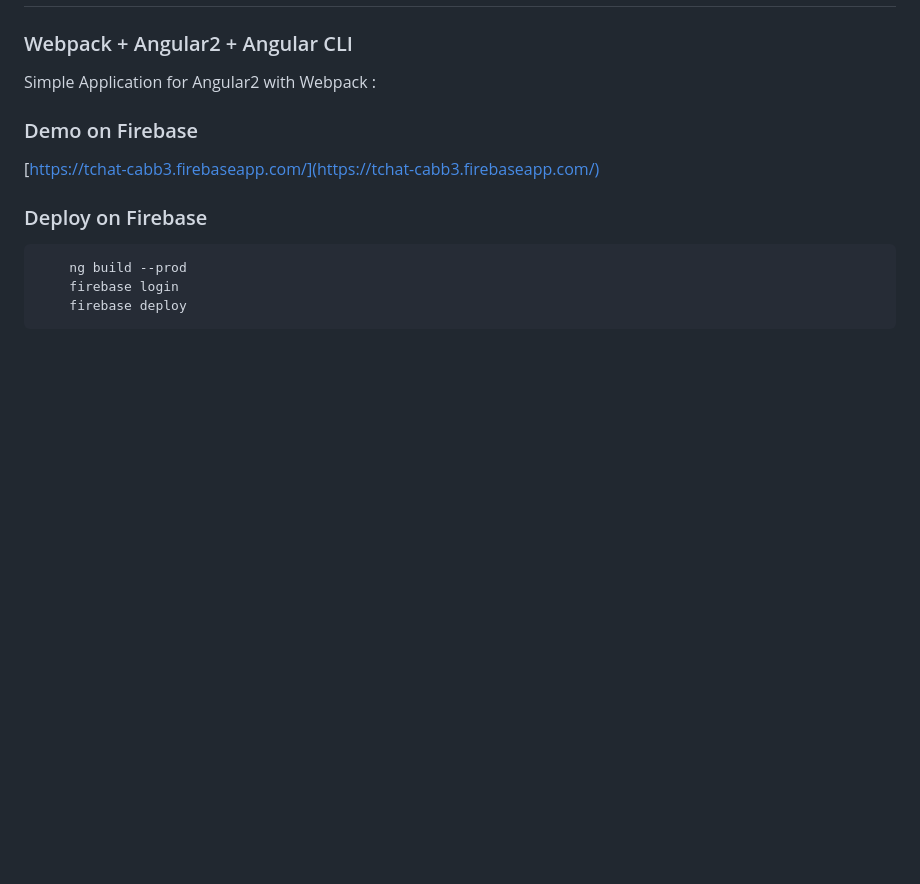
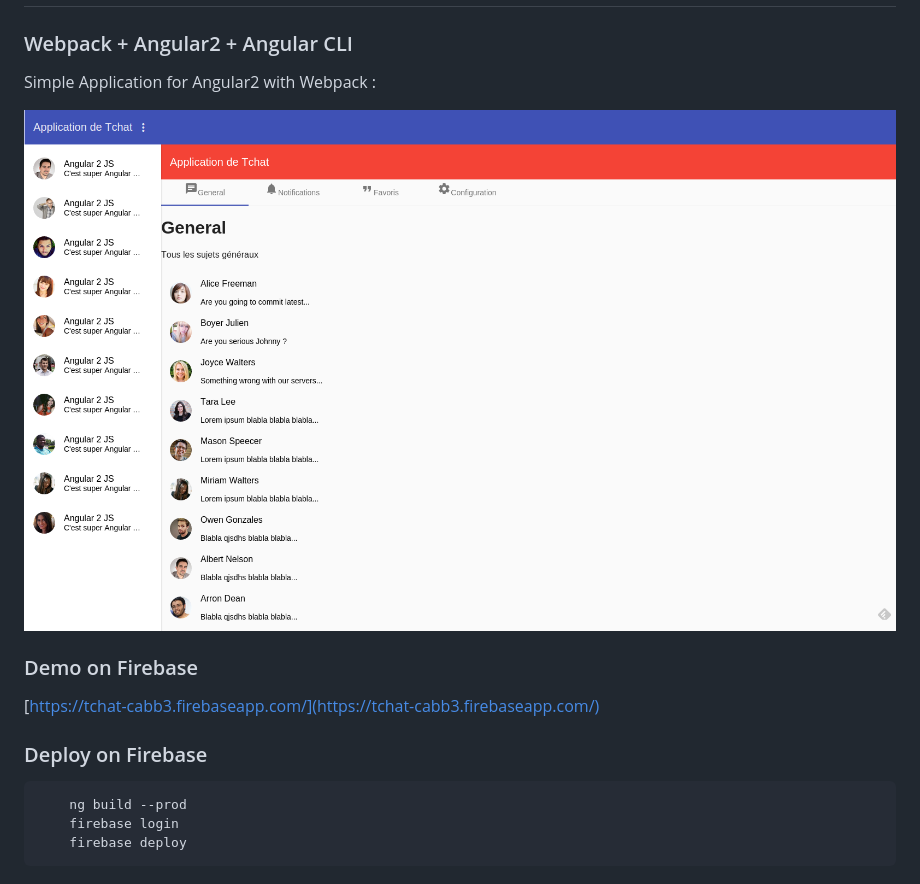
Before and after one commit to Symfomany/isotchat, a Markdown page: README.md, the part around the change. GitHub-like rendering; pictures changed too: screens/one.png (added); blank space fills up the shorter version.

```diff
--- a/README.md
+++ b/README.md
@@ -3,6 +3,9 @@
 ### Webpack + Angular2 + Angular CLI
 
 Simple Application for Angular2 with Webpack :
+
+![enter image description here](./screens/one.png)
+
 
 
 ### Demo on Firebase
```
